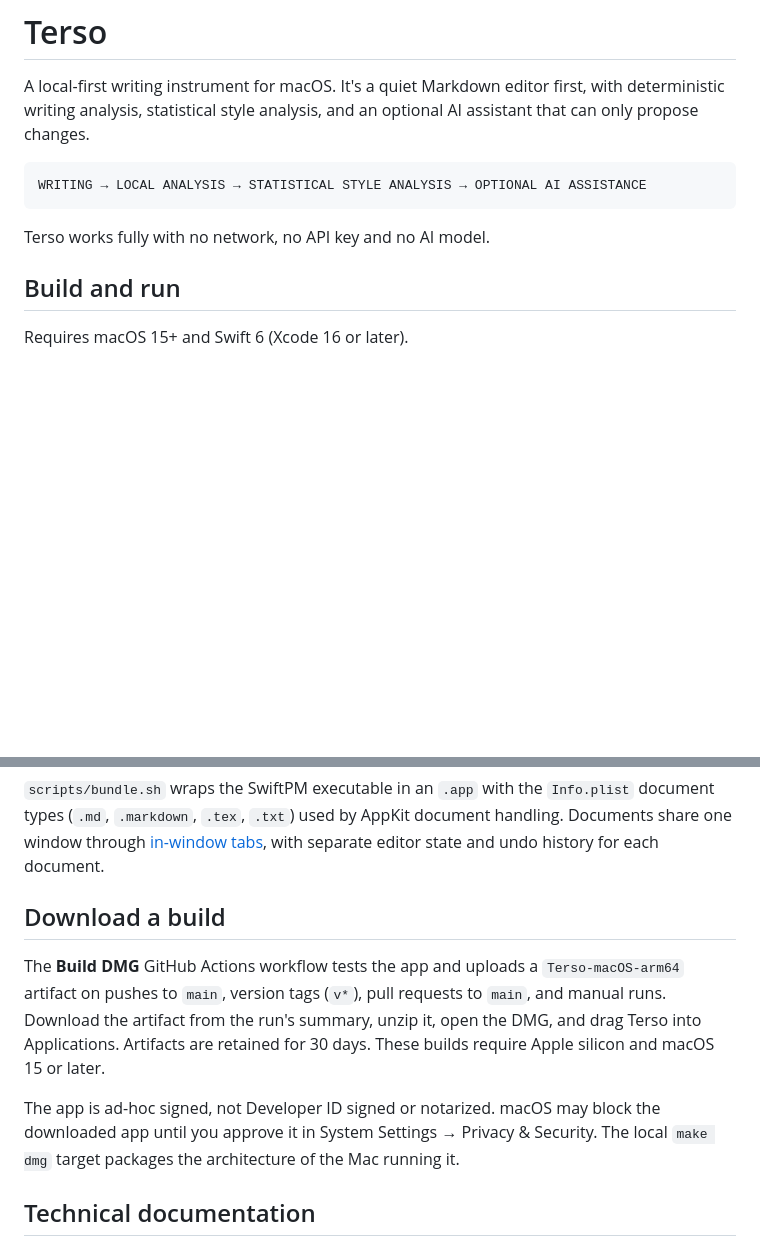
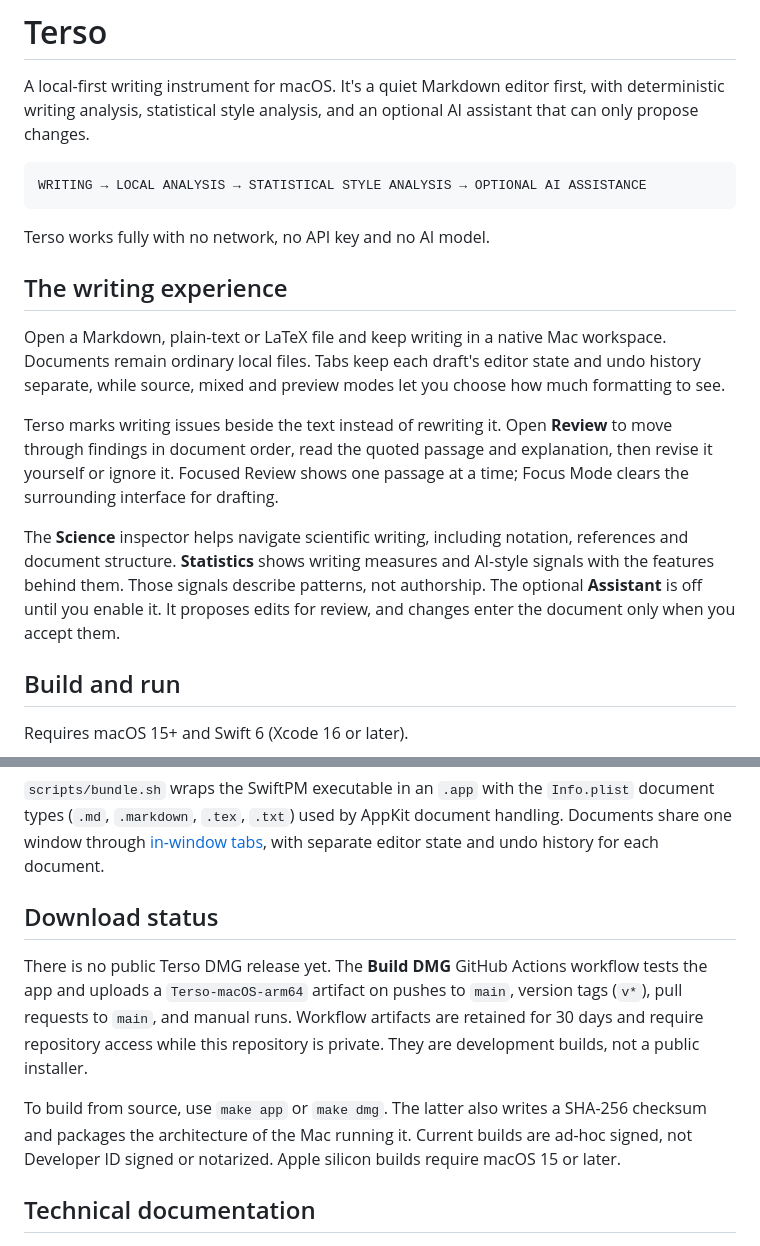
Before and after one commit to Terreaux/terso, a Markdown page: README.md, 2 parts joined by grey strips. Drawn GitHub-style; blank space fills up the shorter version.

Commit message:
📝 docs: explain Terso writing experience

````diff
--- a/README.md
+++ b/README.md
@@ -9,6 +9,24 @@ WRITING → LOCAL ANALYSIS → STATISTICAL STYLE ANALYSIS → OPTIONAL AI ASSIST
 ```
 
 Terso works fully with no network, no API key and no AI model.
+
+## The writing experience
+
+Open a Markdown, plain-text or LaTeX file and keep writing in a native Mac
+workspace. Documents remain ordinary local files. Tabs keep each draft's editor
+state and undo history separate, while source, mixed and preview modes let you
+choose how much formatting to see.
+
+Terso marks writing issues beside the text instead of rewriting it. Open **Review**
+to move through findings in document order, read the quoted passage and explanation,
+then revise it yourself or ignore it. Focused Review shows one passage at a time;
+Focus Mode clears the surrounding interface for drafting.
+
+The **Science** inspector helps navigate scientific writing, including notation,
+references and document structure. **Statistics** shows writing measures and
+AI-style signals with the features behind them. Those signals describe patterns,
+not authorship. The optional **Assistant** is off until you enable it. It proposes
+edits for review, and changes enter the document only when you accept them.
 
 ## Build and run
 
@@ -31,17 +49,18 @@ document types (`.md`, `.markdown`, `.tex`, `.txt`) used by AppKit document hand
 Documents share one window through [in-window tabs](Documentation/DocumentTabs.md),
 with separate editor state and undo history for each document.
 
-## Download a build
+## Download status
 
-The **Build DMG** GitHub Actions workflow tests the app and uploads a
-`Terso-macOS-arm64` artifact on pushes to `main`, version tags (`v*`), pull requests
-to `main`, and manual runs. Download the artifact from the run's summary, unzip
-it, open the DMG, and drag Terso into Applications. Artifacts are retained for 30 days.
-These builds require Apple silicon and macOS 15 or later.
+There is no public Terso DMG release yet. The **Build DMG** GitHub
+Actions workflow tests the app and uploads a `Terso-macOS-arm64` artifact on
+pushes to `main`, version tags (`v*`), pull requests to `main`, and manual runs.
+Workflow artifacts are retained for 30 days and require repository access while
+this repository is private. They are development builds, not a public installer.
 
-The app is ad-hoc signed, not Developer ID signed or notarized. macOS may block
-the downloaded app until you approve it in System Settings → Privacy & Security.
-The local `make dmg` target packages the architecture of the Mac running it.
+To build from source, use `make app` or `make dmg`. The latter also writes a
+SHA-256 checksum and packages the architecture of the Mac running it. Current
+builds are ad-hoc signed, not Developer ID signed or notarized. Apple silicon
+builds require macOS 15 or later.
 
 ## Technical documentation
 
````
